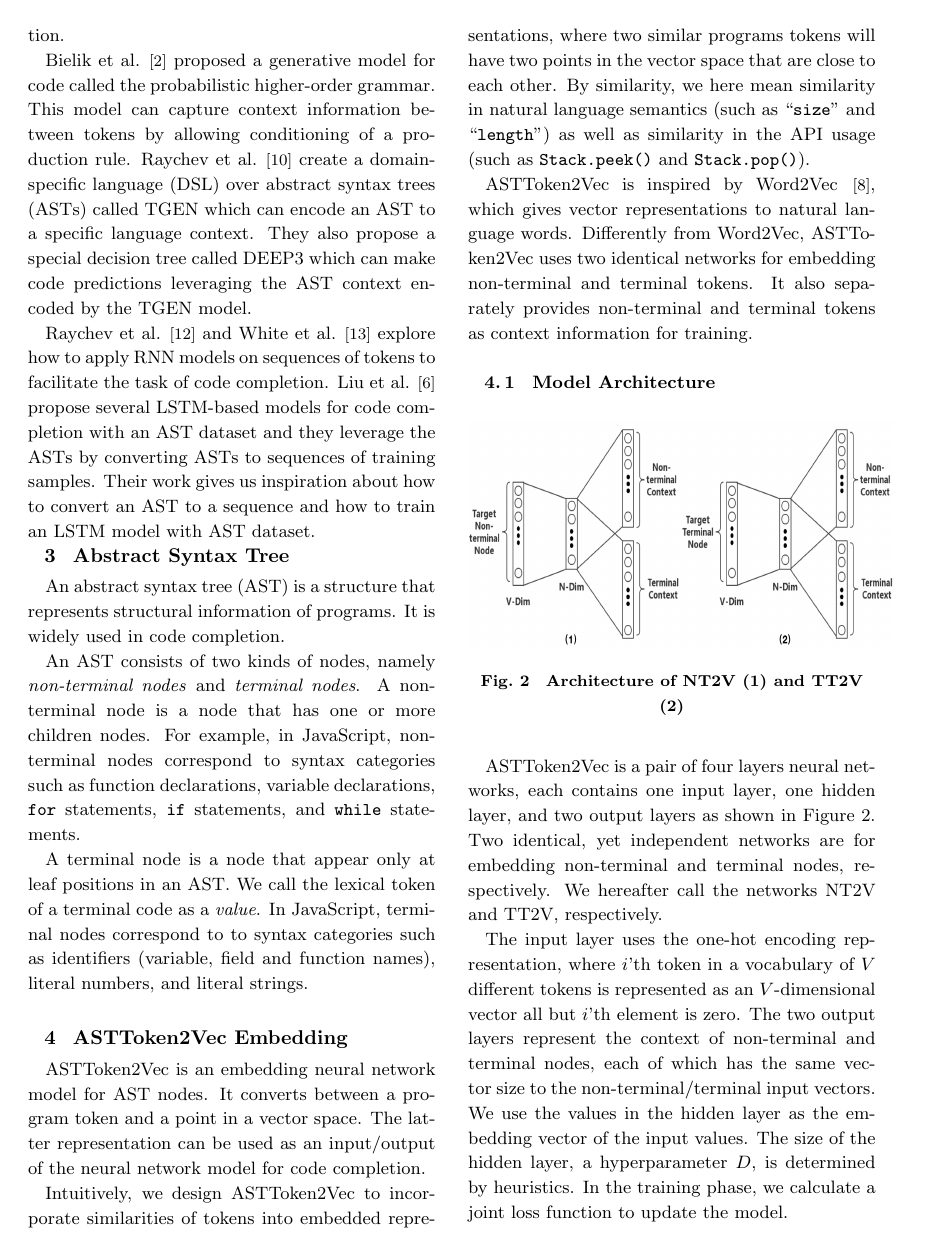
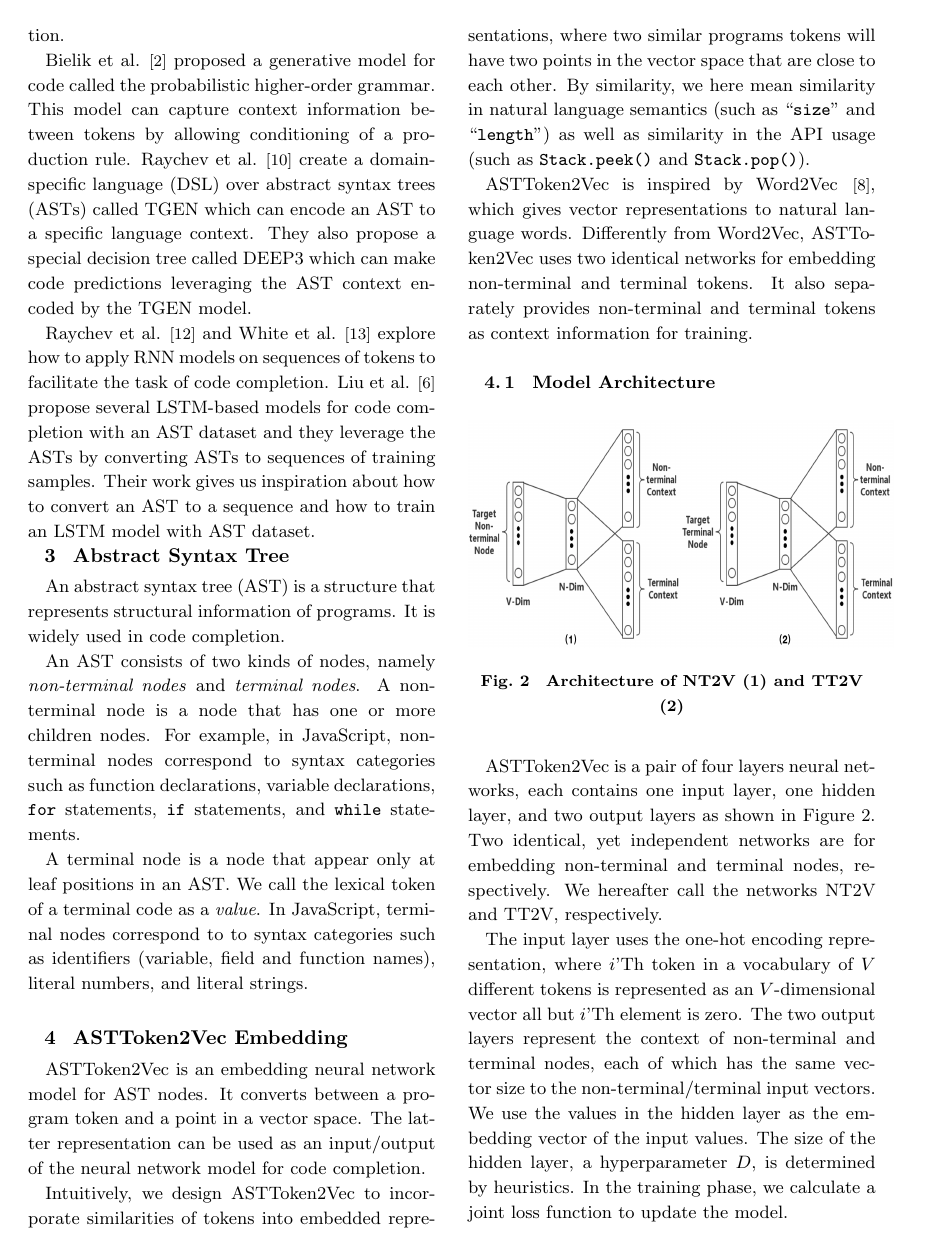
Before and after one commit to prg-titech/dl_code_completion_paper, a LaTeX document (MyPaper.tex): page 3 of 9. The pictures show the PDF file MyPaper.pdf that the author committed with the source.

Commit message:
spell checked; SUBMITTED VERSION

```diff
--- a/MyPaper.tex
+++ b/MyPaper.tex
@@ -163,7 +163,7 @@ uses two identical networks for embedding non-terminal and terminal tokens.  It
 \end{figure}
 ASTToken2Vec is a pair of four layers neural networks, each contains one input layer, one hidden layer, and two output layers as shown in Figure~\ref{fig:node2vec-structure}.  Two identical, yet independent networks are for embedding non-terminal and terminal nodes, respectively.  We hereafter call the networks NT2V and TT2V, respectively.
 
-The input layer uses the one-hot encoding representation, where $i$'th token in a vocabulary of $V$ different tokens is represented as an $V$-dimensional vector all but $i$'th element is zero.
+The input layer uses the one-hot encoding representation, where $i$'Th token in a vocabulary of $V$ different tokens is represented as an $V$-dimensional vector all but $i$'Th element is zero.
 The two output layers represent the context of non-terminal and terminal nodes, each of which has the same vector size to the non-terminal/terminal input vectors.
 We use the values in the hidden layer as the embedding vector of the input values.  The size of the hidden layer, a hyperparameter $D$, is determined by heuristics.
 In the training phase, we calculate a joint loss function to update the model.
@@ -448,7 +448,7 @@ AT2V-LSTM& 85.2 $\pm$ 0.2\% & 94.4 $\pm$ 0.2\% \\
 \subsubsection{Next Terminal Prediction}
 Figure \ref{fig:valid_accuracy_for_terminal} illustrates the validation accuracy curve for next terminal token prediction during the training phase.
 Orange curve represents our AT2V-LSTM integration model and the blue curve is the accuracy of the baseline LSTM model.
-The evaluation accuracy for the terminal in the test phase is shown in Tabel\ref{table:terminal-evalution-accuracy}.
+The evaluation accuracy for the terminal in the test phase is shown in Table\ref{table:terminal-evalution-accuracy}.
 From both the evaluation result, we can find that the AT2V-LSTM integration model has a better performance with the predicting accuracy of 78.9\% than the baseline model 75.8\%.
 
 
```
Also changed, not shown: MyPaper.pdf, MyPaper.tex (4 more changed lines).
